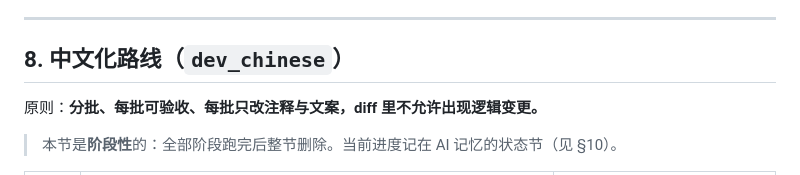
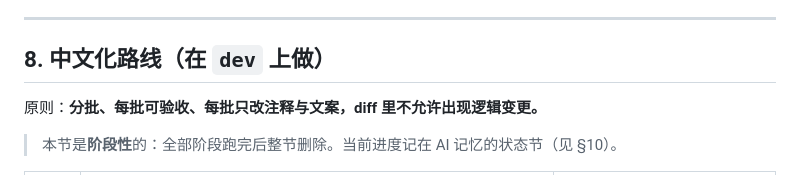
Before and after one commit to aisahpA/obsidian-position-restore, a Markdown page: AGENTS.md, the part around the change. GitHub-like rendering.

Commit message:
docs(流程): 中文化路线的落脚分支改成 dev
dev_chinese 这条临时分支要被 fast-forward 合并回 dev 并删除，之后所有工作
（含中文化剩下的阶段）都在 dev 上做。本文件的阶段表只写不变量，本来就不该
把分支名钉在标题里。

```diff
--- a/AGENTS.md
+++ b/AGENTS.md
@@ -155,7 +155,7 @@ bash reload.sh          # 正式版，不加 dev
 
 ---
 
-## 8. 中文化路线（`dev_chinese`）
+## 8. 中文化路线（在 `dev` 上做）
 
 原则：**分批、每批可验收、每批只改注释与文案，diff 里不允许出现逻辑变更。**
 
```
